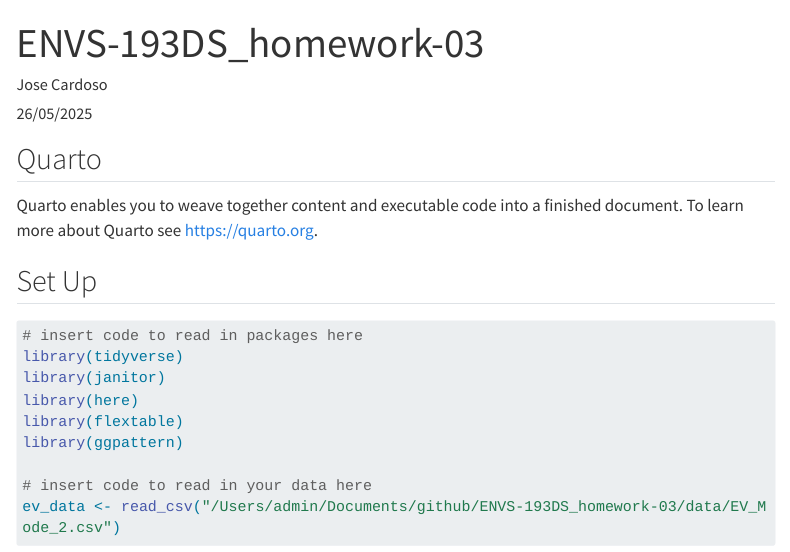
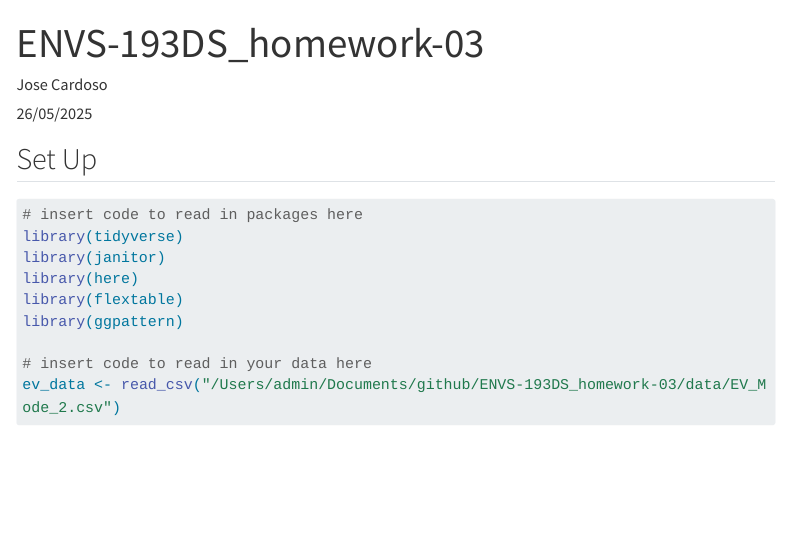
Before and after one commit to progilegui/ENVS-193DS_homework-03, a Quarto document (ENVS-193DS_homework-03.qmd): the page in a window 1100 px wide, from its top. Rendered offline with R 4.5, knitr and Pandoc in place of Quarto, with nearby package versions; code that draws random numbers runs with fixed seeds of ours; some code elsewhere in the file could not run offline; menus at the side of the page are left out; long lines of code are wrapped.

Commit message:
Remove Quarto section from html

```diff
--- a/ENVS-193DS_homework-03.qmd
+++ b/ENVS-193DS_homework-03.qmd
@@ -10,10 +10,6 @@ execute:
   message: false # use this to make sure messages don't show up
   warning: false # use this to make sure warnings don't show up
 ---
-
-## Quarto
-
-Quarto enables you to weave together content and executable code into a finished document. To learn more about Quarto see <https://quarto.org>.
 
 ## Set Up
 
```
